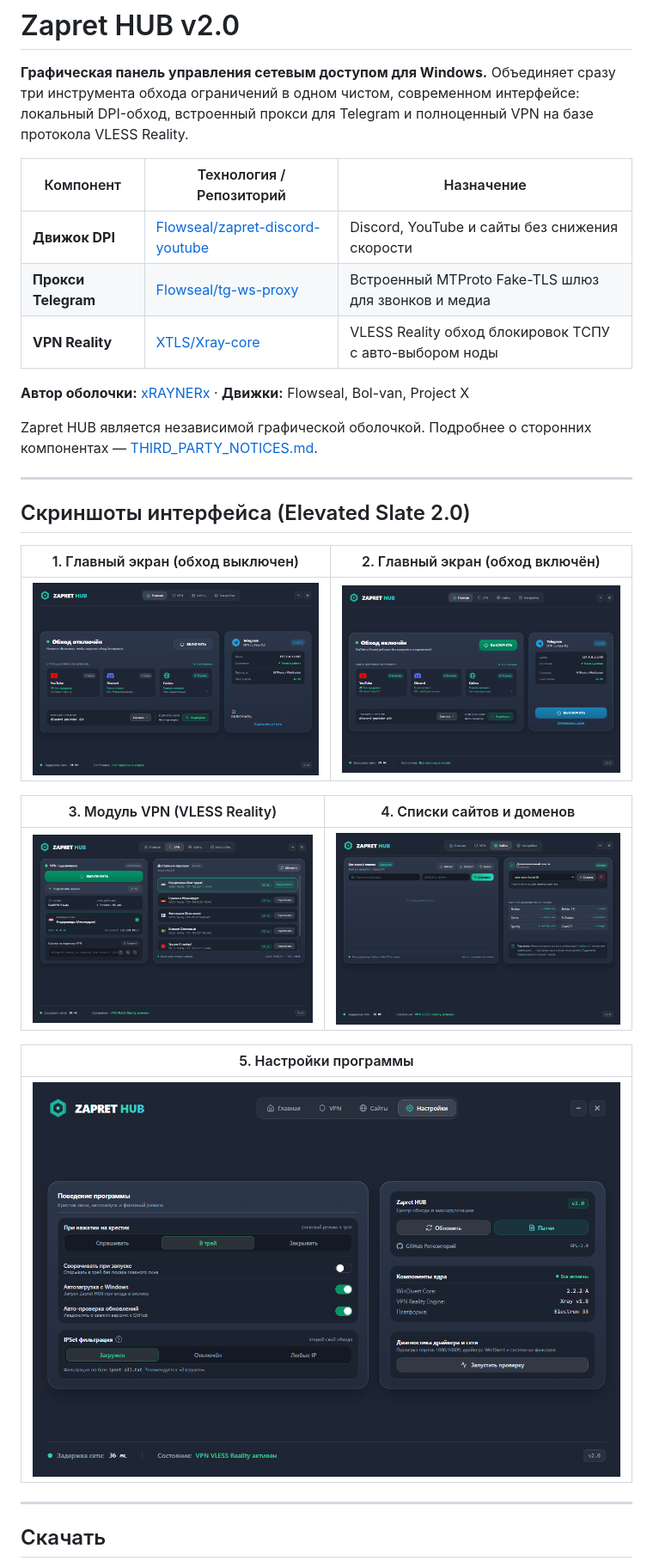
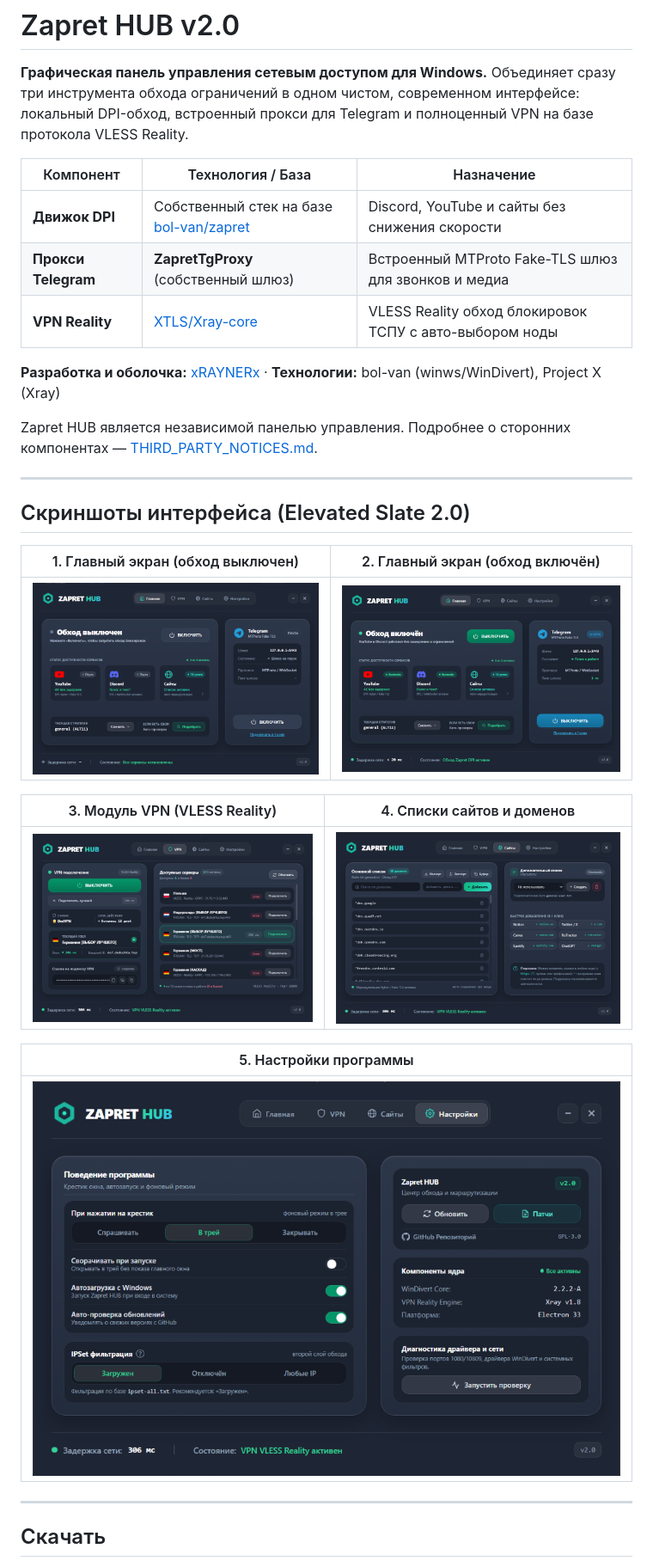
Before and after one commit to xRAYNERx/Zapret-HUB, a Markdown page: README.md, the part around the change. Shown: that part at 86% size. GitHub-like rendering; pictures changed too: docs/screenshots/01-glavnaya-vyklyucheno.png, docs/screenshots/02-glavnaya-vklyucheno.png, docs/screenshots/03-vkladka-vpn.png.

```diff
--- a/README.md
+++ b/README.md
@@ -2,15 +2,15 @@
 
 **Графическая панель управления сетевым доступом для Windows.** Объединяет сразу три инструмента обхода ограничений в одном чистом, современном интерфейсе: локальный DPI-обход, встроенный прокси для Telegram и полноценный VPN на базе протокола VLESS Reality.
 
-| Компонент | Технология / Репозиторий | Назначение |
+| Компонент | Технология / База | Назначение |
 |---|---|---|
-| **Движок DPI** | [Flowseal/zapret-discord-youtube](https://github.com/Flowseal/zapret-discord-youtube) | Discord, YouTube и сайты без снижения скорости |
-| **Прокси Telegram** | [Flowseal/tg-ws-proxy](https://github.com/Flowseal/tg-ws-proxy) | Встроенный MTProto Fake-TLS шлюз для звонков и медиа |
+| **Движок DPI** | Собственный стек на базе [bol-van/zapret](https://github.com/bol-van/zapret) | Discord, YouTube и сайты без снижения скорости |
+| **Прокси Telegram** | **ZapretTgProxy** (собственный шлюз) | Встроенный MTProto Fake-TLS шлюз для звонков и медиа |
 | **VPN Reality** | [XTLS/Xray-core](https://github.com/XTLS/Xray-core) | VLESS Reality обход блокировок ТСПУ с авто-выбором ноды |
 
-**Автор оболочки:** [xRAYNERx](https://github.com/xRAYNERx) · **Движки:** Flowseal, Bol-van, Project X
+**Разработка и оболочка:** [xRAYNERx](https://github.com/xRAYNERx) · **Технологии:** bol-van (winws/WinDivert), Project X (Xray)
 
-Zapret HUB является независимой графической оболочкой. Подробнее о сторонних компонентах — [THIRD_PARTY_NOTICES.md](THIRD_PARTY_NOTICES.md).
+Zapret HUB является независимой панелью управления. Подробнее о сторонних компонентах — [THIRD_PARTY_NOTICES.md](THIRD_PARTY_NOTICES.md).
 
 ---
 
```
Also changed, not shown: THIRD_PARTY_NOTICES.md (+9 -14 lines), 6 other files.
